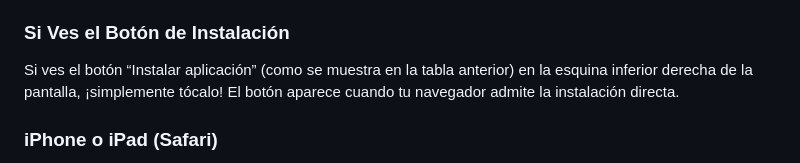
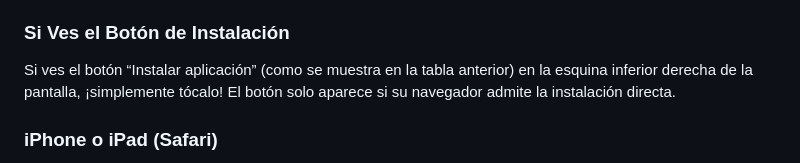
Before and after one commit to davgross/homeless-in-slo-resource-guide, a Markdown page: About_es.md, the part around one of its changes. Drawn GitHub-style.

```diff
--- a/About_es.md
+++ b/About_es.md
@@ -45,7 +45,7 @@ Puedes instalar esta guía de recursos como aplicación en tu teléfono, tableta
 ### Si Ves el Botón de Instalación
 
 Si ves el botón “Instalar aplicación” (como se muestra en la tabla anterior) en la esquina inferior derecha de la pantalla, ¡simplemente tócalo!
-El botón aparece cuando tu navegador admite la instalación directa.
+El botón solo aparece si su navegador admite la instalación directa.
 
 ### iPhone o iPad (Safari)
 
```
Also changed, not shown: other parts of About_es.md (+4 -4 lines), About.md (+3 -3 lines).
